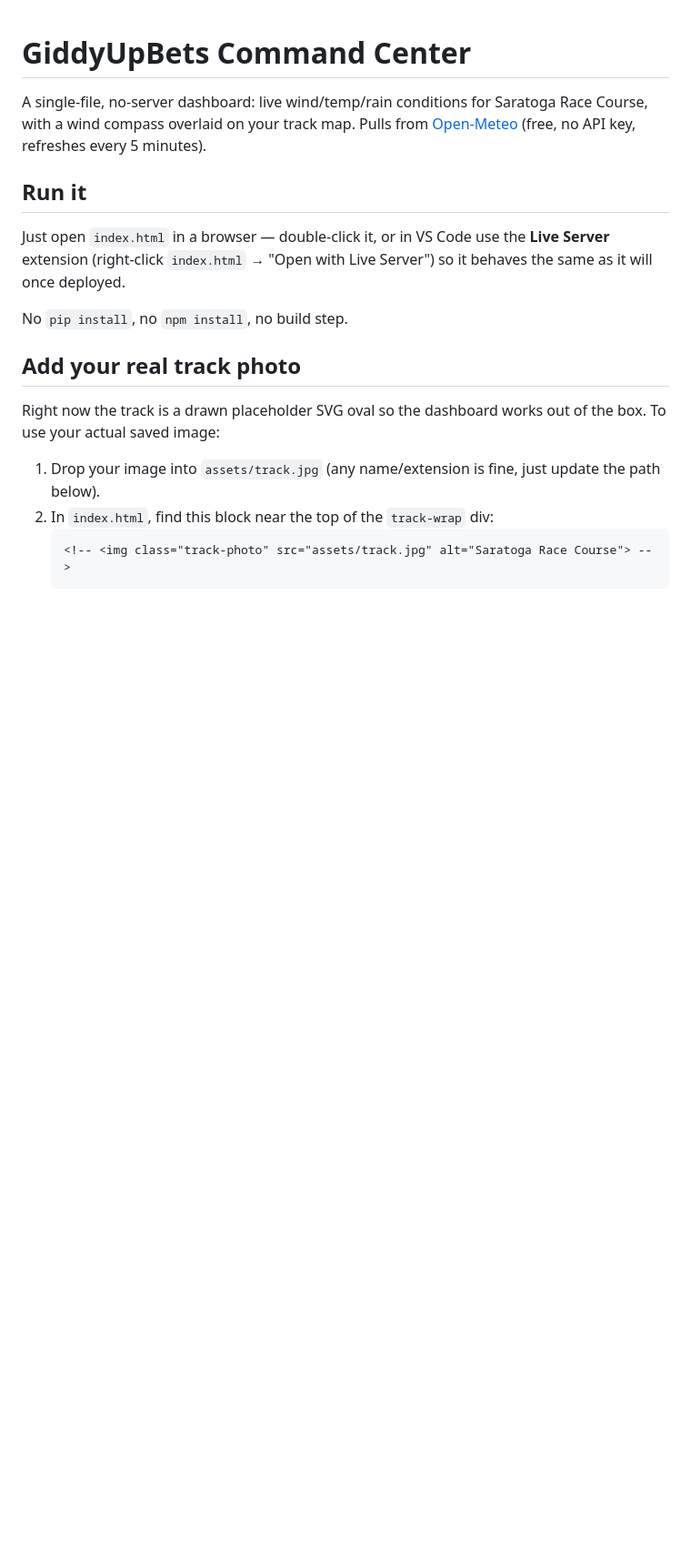
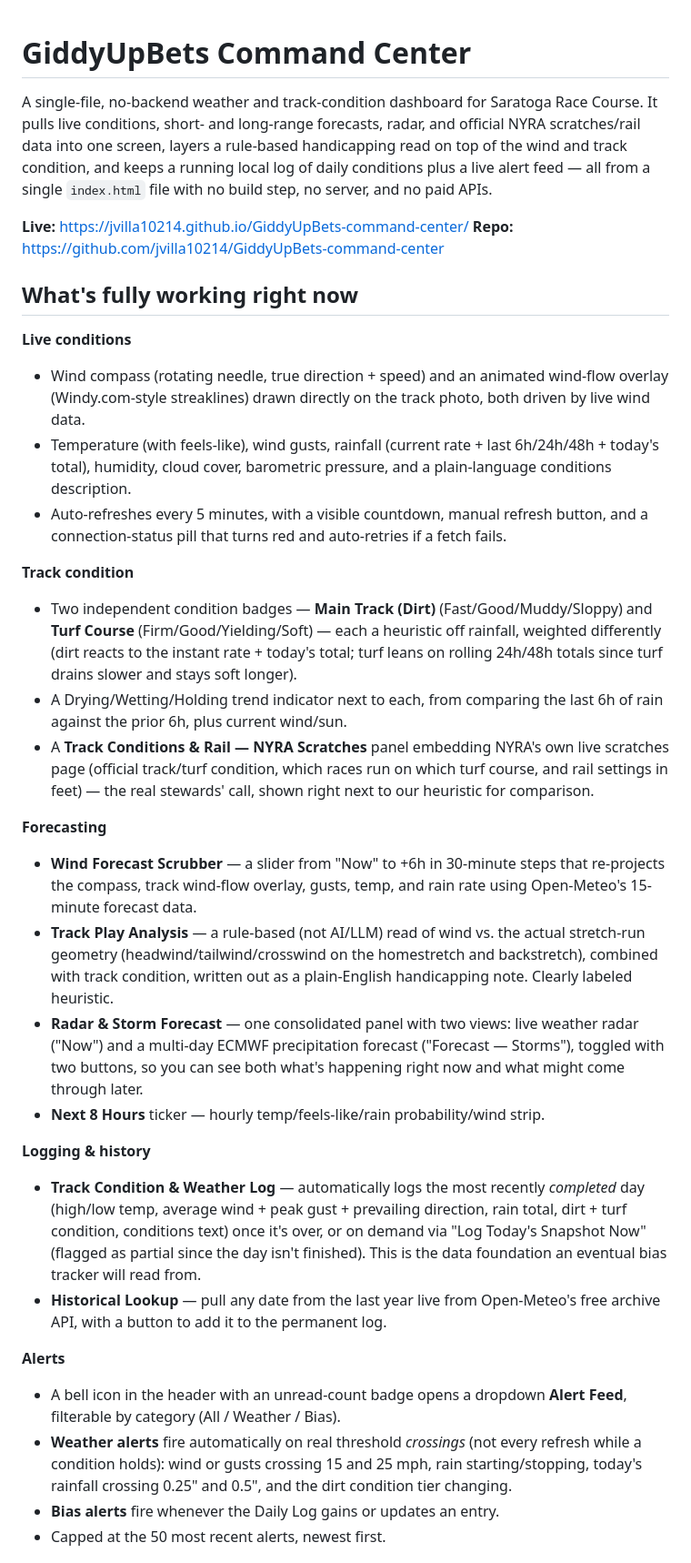
Before and after one commit to jvilla10214/GiddyUpBets-command-center, a Markdown page: README.md, the part around one of its changes. Shown at 91% size. Drawn GitHub-style; blank space fills up the shorter version.

````diff
--- a/README.md
+++ b/README.md
@@ -1,23 +1,61 @@
 # GiddyUpBets Command Center
 
-A single-file, no-server dashboard: live wind/temp/rain conditions for Saratoga Race Course,
-with a wind compass overlaid on your track map. Pulls from [Open-Meteo](https://open-meteo.com)
-(free, no API key, refreshes every 5 minutes).
+A single-file, no-backend weather and track-condition dashboard for Saratoga Race Course. It pulls
+live conditions, short- and long-range forecasts, radar, and official NYRA scratches/rail data into
+one screen, layers a rule-based handicapping read on top of the wind and track condition, and keeps
+a running local log of daily conditions plus a live alert feed — all from a single `index.html` file
+with no build step, no server, and no paid APIs.
 
-## Run it
+**Live:** https://jvilla10214.github.io/GiddyUpBets-command-center/
+**Repo:** https://github.com/jvilla10214/GiddyUpBets-command-center
 
-Just open `index.html` in a browser — double-click it, or in VS Code use the
-**Live Server** extension (right-click `index.html` → "Open with Live Server")
-so it behaves the same as it will once deployed.
+## What's fully working right now
 
-No `pip install`, no `npm install`, no build step.
+**Live conditions**
+- Wind compass (rotating needle, true direction + speed) and an animated wind-flow overlay
+  (Windy.com-style streaklines) drawn directly on the track photo, both driven by live wind data.
+- Temperature (with feels-like), wind gusts, rainfall (current rate + last 6h/24h/48h + today's
+  total), humidity, cloud cover, barometric pressure, and a plain-language conditions description.
+- Auto-refreshes every 5 minutes, with a visible countdown, manual refresh button, and a
+  connection-status pill that turns red and auto-retries if a fetch fails.
 
-## Add your real track photo
+**Track condition**
+- Two independent condition badges — **Main Track (Dirt)** (Fast/Good/Muddy/Sloppy) and **Turf
+  Course** (Firm/Good/Yielding/Soft) — each a heuristic off rainfall, weighted differently (dirt
+  reacts to the instant rate + today's total; turf leans on rolling 24h/48h totals since turf drains
+  slower and stays soft longer).
+- A Drying/Wetting/Holding trend indicator next to each, from comparing the last 6h of rain against
+  the prior 6h, plus current wind/sun.
+- A **Track Conditions & Rail — NYRA Scratches** panel embedding NYRA's own live scratches page
+  (official track/turf condition, which races run on which turf course, and rail settings in feet) —
+  the real stewards' call, shown right next to our heuristic for comparison.
 
-Right now the track is a drawn placeholder SVG oval so the dashboard works out of the box.
-To use your actual saved image:
+**Forecasting**
+- **Wind Forecast Scrubber** — a slider from "Now" to +6h in 30-minute steps that re-projects the
+  compass, track wind-flow overlay, gusts, temp, and rain rate using Open-Meteo's 15-minute
+  forecast data.
+- **Track Play Analysis** — a rule-based (not AI/LLM) read of wind vs. the actual stretch-run
+  geometry (headwind/tailwind/crosswind on the homestretch and backstretch), combined with track
+  condition, written out as a plain-English handicapping note. Clearly labeled heuristic.
+- **Radar & Storm Forecast** — one consolidated panel with two views: live weather radar ("Now") and
+  a multi-day ECMWF precipitation forecast ("Forecast — Storms"), toggled with two buttons, so you
+  can see both what's happening right now and what might come through later.
+- **Next 8 Hours** ticker — hourly temp/feels-like/rain probability/wind strip.
 
-1. Drop your image into `assets/track.jpg` (any name/extension is fine, just update the path below).
-2. In `index.html`, find this block near the top of the `track-wrap` div:
-   ```html
-   <!-- <img class="track-photo" src="assets/track.jpg" alt="Saratoga Race Course"> -->
+**Logging & history**
+- **Track Condition & Weather Log** — automatically logs the most recently *completed* day (high/low
+  temp, average wind + peak gust + prevailing direction, rain total, dirt + turf condition,
+  conditions text) once it's over, or on demand via "Log Today's Snapshot Now" (flagged as partial
+  since the day isn't finished). This is the data foundation an eventual bias tracker will read from.
+- **Historical Lookup** — pull any date from the last year live from Open-Meteo's free archive API,
+  with a button to add it to the permanent log.
+
+**Alerts**
+- A bell icon in the header with an unread-count badge opens a dropdown **Alert Feed**, filterable
+  by category (All / Weather / Bias).
+- **Weather alerts** fire automatically on real threshold *crossings* (not every refresh while a
+  condition holds): wind or gusts crossing 15 and 25 mph, rain starting/stopping, today's rainfall
+  crossing 0.25" and 0.5", and the dirt condition tier changing.
+- **Bias alerts** fire whenever the Daily Log gains or updates an entry.
+- Capped at the 50 most recent alerts, newest first.
+
````
Also changed, not shown: other parts of README.md (+69 -69 lines), DECISIONS.md (added, +173 -0 lines).
